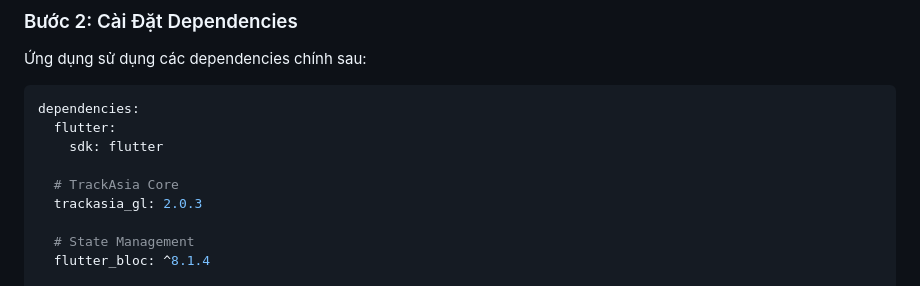
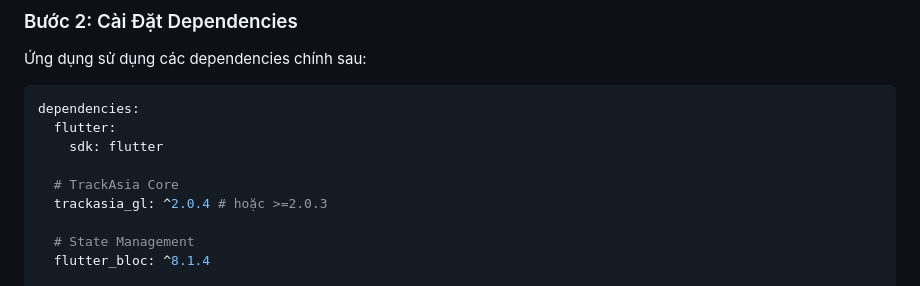
Before and after one commit to track-asia/trackasia-flutter-document, a Markdown page: README.md, the part around the change. Drawn GitHub-style.

Commit message:
docs: update trackasia_gl dependency recommendation to ^2.0.4

```diff
--- a/README.md
+++ b/README.md
@@ -57,7 +57,7 @@ dependencies:
     sdk: flutter
 
   # TrackAsia Core
-  trackasia_gl: 2.0.3
+  trackasia_gl: ^2.0.4 # hoặc >=2.0.3
 
   # State Management
   flutter_bloc: ^8.1.4
```
